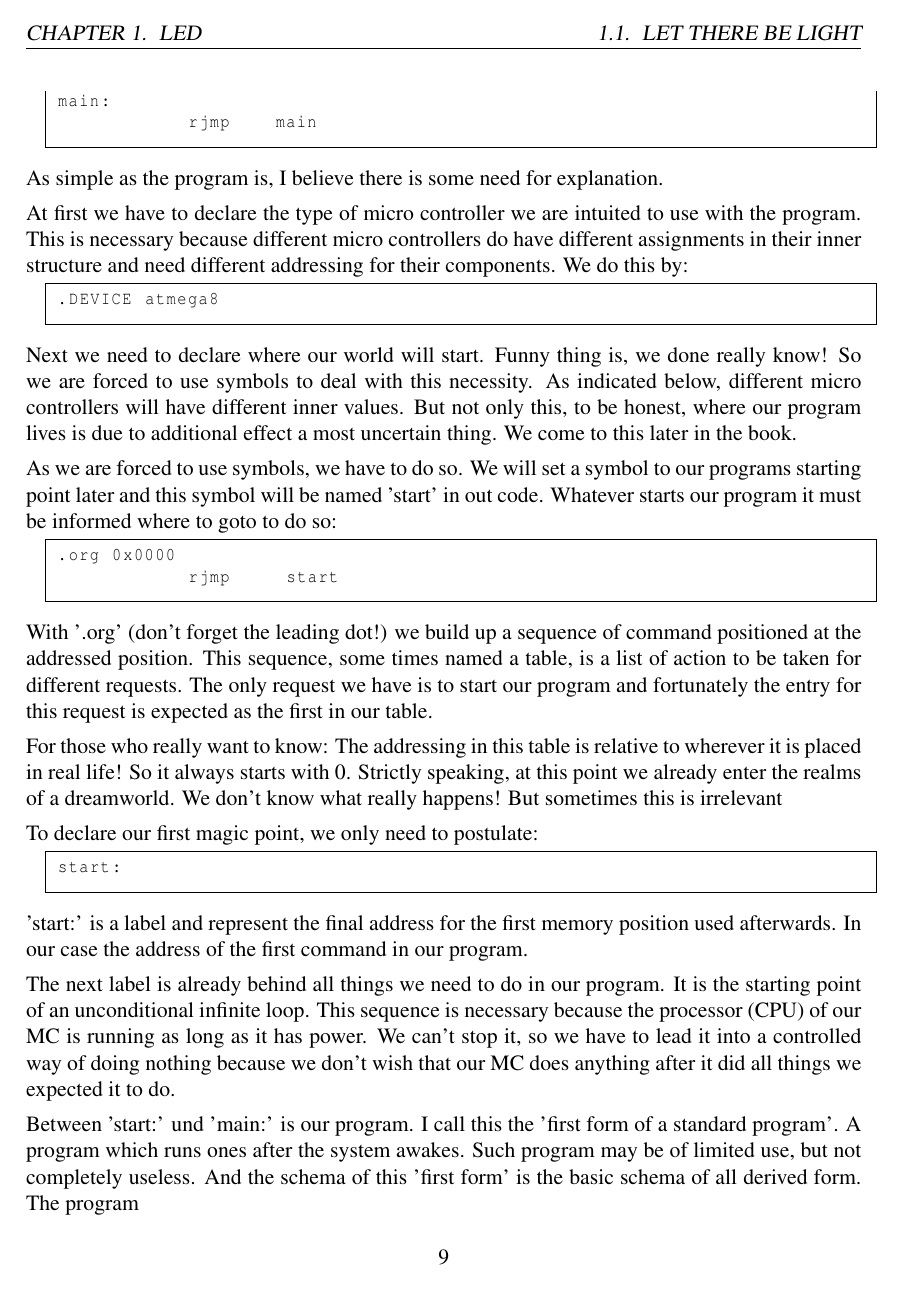
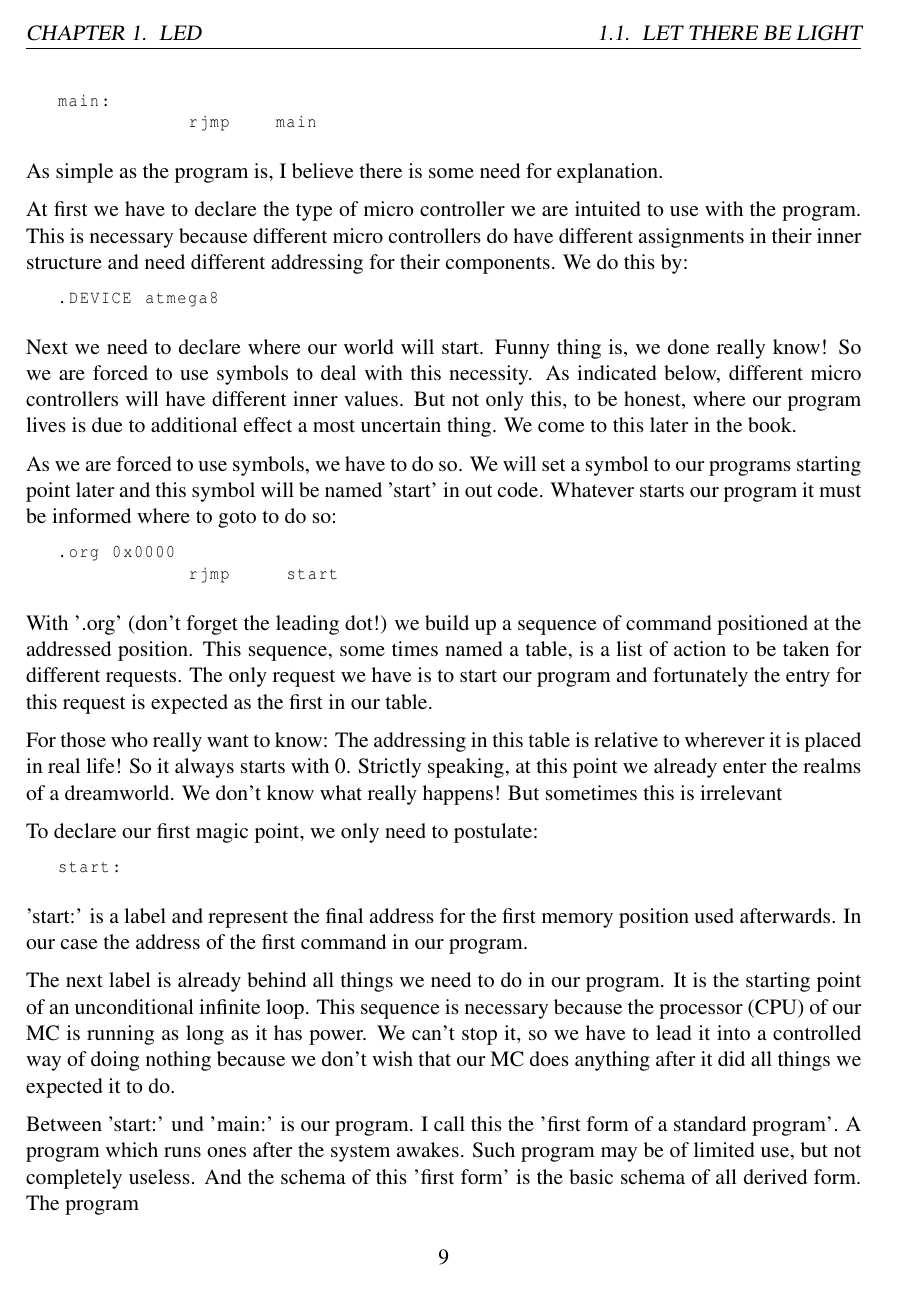
Before and after one commit to fmorgner/AVR-Assembly-Cookbook, a LaTeX book (Assembly-programming-with-AVR.tex, which reads LED/S000_let-there-be-light.tex): page 9 of 17. The pictures show the PDF file Assembly-programming-with-AVR.pdf that the author committed with the source.

Commit message:
code optimisation

```diff
--- a/Assembly-programming-with-AVR.tex
+++ b/Assembly-programming-with-AVR.tex
@@ -26,7 +26,7 @@
 %         breaklines=true,            % Zeilen werden Umgebrochen
 %         keywordstyle=\color{blue}\textbf,
          keywordstyle=\ttfamily,
-         frame=tblr,
+%         frame=tblr,
  %        keywordstyle=[1]\textbf,    % Stil der Keywords
  %        keywordstyle=[2]\textbf,    %
  %        keywordstyle=[3]\textbf,    %
--- a/LED/S000_let-there-be-light.tex
+++ b/LED/S000_let-there-be-light.tex
@@ -55,9 +55,9 @@ The next label is already behind all things we need to do in our program. It is
 Between 'start:' und 'main:' is our program. I call this the 'first form of a standard program'. A program which runs ones after the system awakes. Such program may be of limited use, but not completely useless. And the schema of this 'first form' is the basic schema of all derived form. The program
 
 \begin{itemize}
-  \item{starts}
-  \item{does something}
-  \item{loops forever, possibly doing something}
+  \item  starts
+  \item  does something
+  \item  loops forever, possibly doing something
 \end{itemize}
 
 If the program does something in the 'infinite loop' then this may be called the 'second form of a standard program'. A third form should be expected to pop into existence later on. But anyway. Our program of the first form is specifically designed to show some important rules for good programming.
```
Also changed, not shown: LED/S004_stable-decisions.tex (+3 -5 lines), Assembly-programming-with-AVR.pdf.
